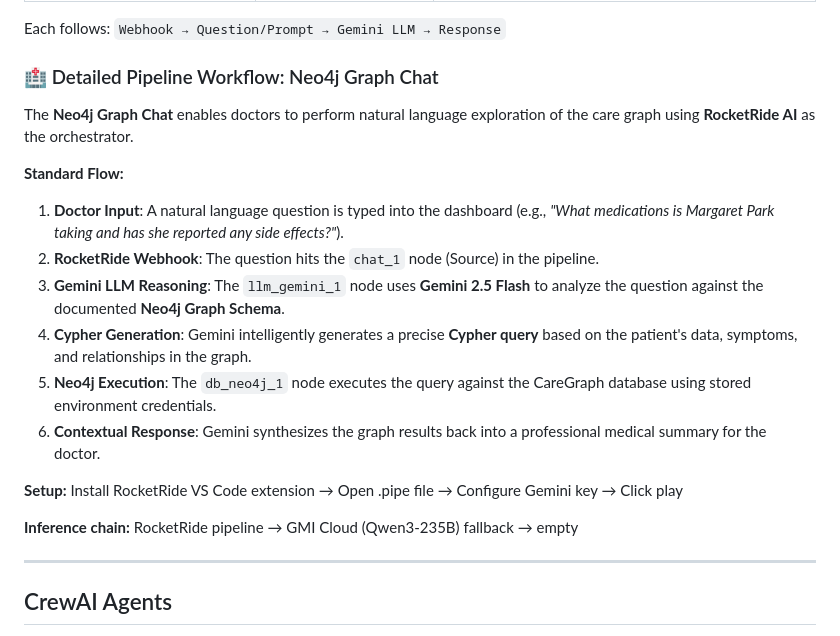
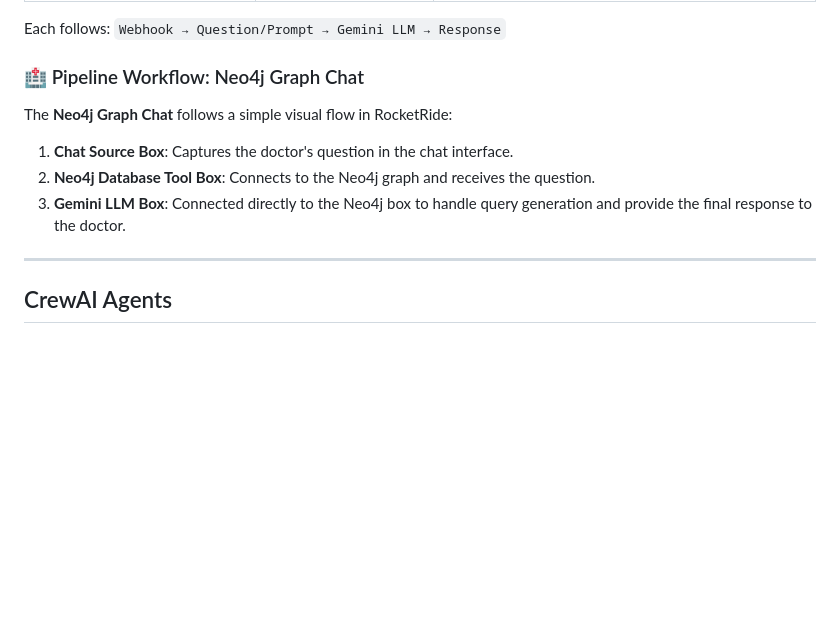
Before and after one commit to SankarSubbayya/CareGraph, a Markdown page: README.md, the part around the change. GitHub-like rendering; blank space fills up the shorter version.

Commit message:
Update README with simplified Graph Chat workflow

```diff
--- a/README.md
+++ b/README.md
@@ -343,20 +343,11 @@ sequenceDiagram
 
 Each follows: `Webhook → Question/Prompt → Gemini LLM → Response`
 
-### 🏥 Detailed Pipeline Workflow: Neo4j Graph Chat
-The **Neo4j Graph Chat** enables doctors to perform natural language exploration of the care graph using **RocketRide AI** as the orchestrator.
-
-**Standard Flow:**
-1.  **Doctor Input**: A natural language question is typed into the dashboard (e.g., *"What medications is Margaret Park taking and has she reported any side effects?"*).
-2.  **RocketRide Webhook**: The question hits the `chat_1` node (Source) in the pipeline.
-3.  **Gemini LLM Reasoning**: The `llm_gemini_1` node uses **Gemini 2.5 Flash** to analyze the question against the documented **Neo4j Graph Schema**.
-4.  **Cypher Generation**: Gemini intelligently generates a precise **Cypher query** based on the patient's data, symptoms, and relationships in the graph.
-5.  **Neo4j Execution**: The `db_neo4j_1` node executes the query against the CareGraph database using stored environment credentials.
-6.  **Contextual Response**: Gemini synthesizes the graph results back into a professional medical summary for the doctor.
-
-**Setup:** Install RocketRide VS Code extension → Open .pipe file → Configure Gemini key → Click play
-
-**Inference chain:** RocketRide pipeline → GMI Cloud (Qwen3-235B) fallback → empty
+### 🏥 Pipeline Workflow: Neo4j Graph Chat
+The **Neo4j Graph Chat** follows a simple visual flow in RocketRide:
+1.  **Chat Source Box**: Captures the doctor's question in the chat interface.
+2.  **Neo4j Database Tool Box**: Connects to the Neo4j graph and receives the question.
+3.  **Gemini LLM Box**: Connected directly to the Neo4j box to handle query generation and provide the final response to the doctor.
 
 ---
 
```
